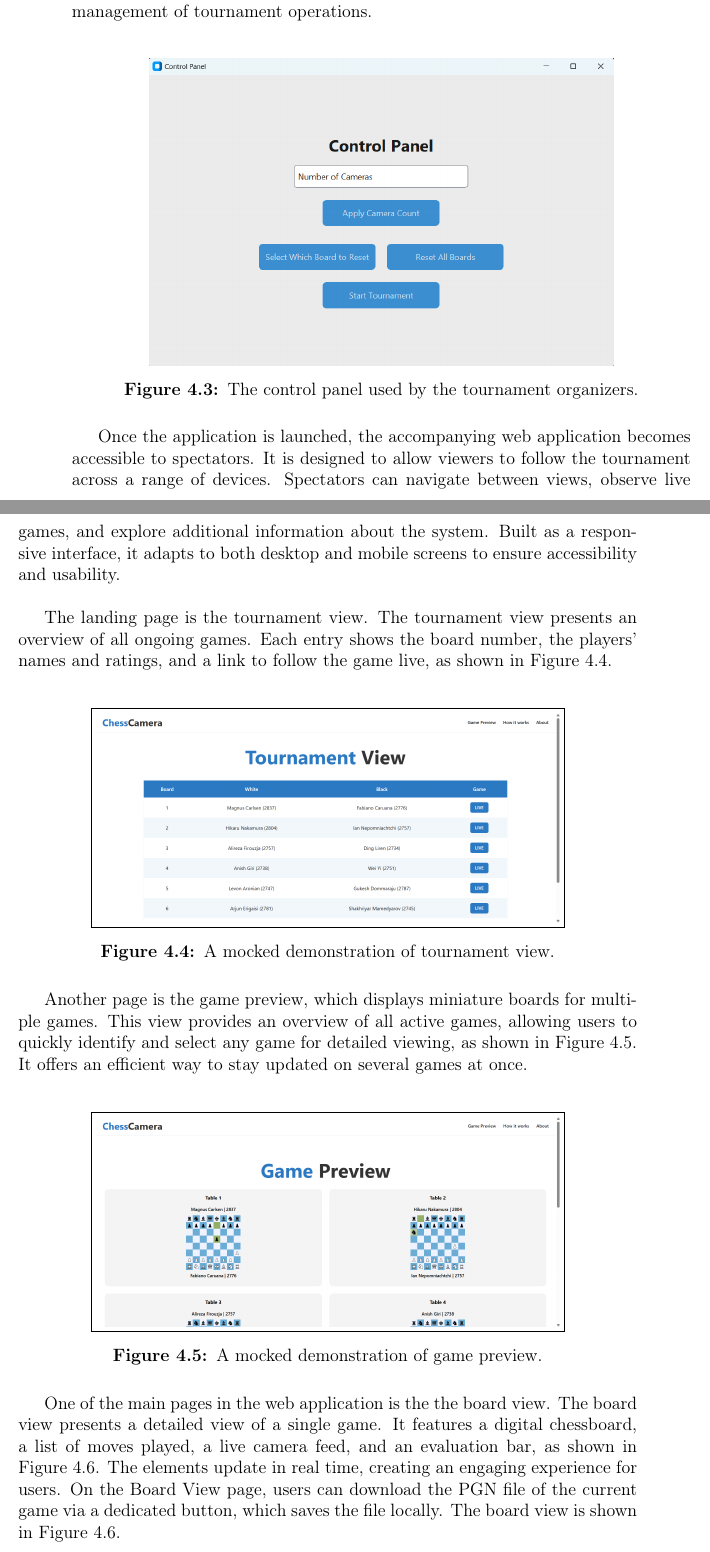
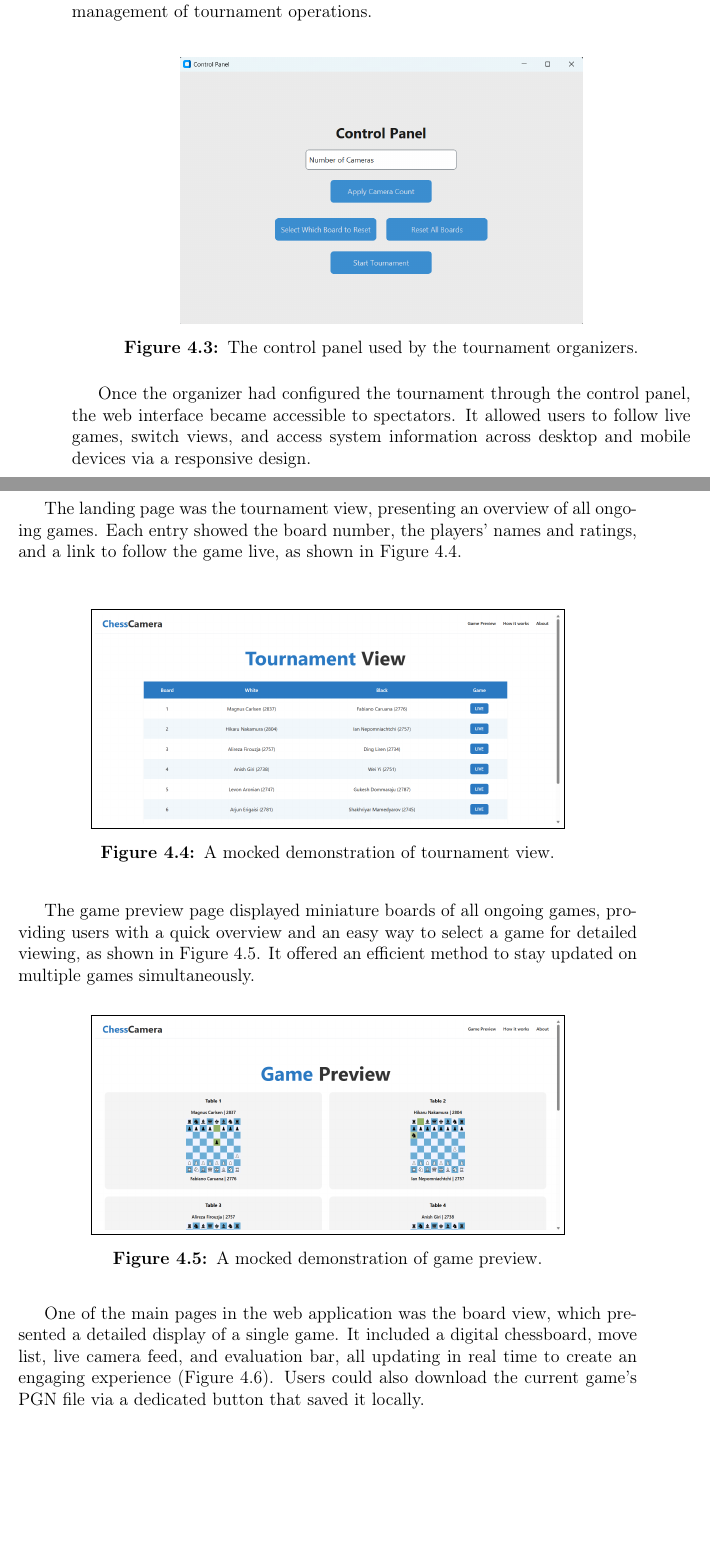
Before and after one commit to bachelor-gruppe-04/documentation, a LaTeX thesis (main.tex, which reads chapters/06-results.tex): two parts of pages 54 and 55 of 92, joined at a grey line, cut so that both start at the same text, the shorter picture padded with empty space. Compiled offline with pdfLaTeX; TikZ figures are drawn from their code, not taken from saved files.

Commit message:
Updates from Overleaf

```diff
--- a/chapters/06-results.tex
+++ b/chapters/06-results.tex
@@ -81,34 +61,11 @@ No errors, dropped messages, or unexpected behaviors were observed during testin
 
+The control panel was a standalone administrative interface used by tournament organizers to configure and manage the tournament setup. It allowed the organizer to select the number of cameras, initiate the tournament, and reset boards between rounds, as shown in Figure~\ref{fig:control-panel}. This interface ensured centralized management of tournament operations. \\
 
-% \begin{code}[h!]
-% \caption{Reset Specific Board}
-% \label{code:reset-specific-board}
-% \lstinputlisting[language=Python, firstline=9, lastline=17]{code/backend/logic/api/routes/admin_routes.py}
-% \end{code}
+\begin{figure}[h!] \centering \includegraphics[width=0.65\linewidth]{figures/results/frontend/control-panel/control-panel.png} \caption[Display of control panel]{The control panel used by the tournament organizers.}\label{fig:control-panel} \end{figure}
 
-% \begin{code}[h!]
-% \caption{Reset All Boards}
-% \label{code:reset-specific-board}
-% \lstinputlisting[language=Python, firstline=19, lastline=23]{code/backend/logic/api/routes/admin_routes.py}
-% \end{code}
+Once the organizer had configured the tournament through the control panel, the web interface became accessible to spectators. It allowed users to follow live games, switch views, and access system information across desktop and mobile devices via a responsive design. \\
 
-% \begin{code}[h!]
-% \caption{Get List of All Active Boards}
-% \label{code:get-boards-list}
-% \lstinputlisting[language=Python, firstline=25, lastline=29]{code/backend/logic/api/routes/admin_routes.py}
-% \end{code}
-
-% \begin{code}[h!]
-% \caption{Get Video Feed}
-% \label{code:video-feed}
-% \lstinputlisting[language=Python, firstline=7, lastline=20]{code/backend/logic/api/routes/video_routes.py}
-% \end{code}
-
-% \begin{code}[h!]
-% \caption{WebSocket route}
-% \label{code:websocket}
-% \lstinputlisting[language=Python, firstline=6, lastline=27]{code/backend/logic/api/routes/websocket_routes.py}
-% \end{code}
+The landing page was the tournament view, presenting an overview of all ongoing games. Each entry showed the board number, the players' names and ratings, and a link to follow the game live, as shown in Figure~\ref{fig:tournament-view-mocked}. \\
 
 
 
@@ -119,18 +72,10 @@ The frontend of the application serves as the user interface. It includes a cont
-The control panel is a standalone administrative interface used by tournament organizers to configure and manage the tournament setup. It allows the organizer to select the number of cameras, initiate the tournament, and reset boards between rounds, as shown in Figure~\ref{fig:control-panel}. This interface ensures the centralized management of tournament operations. \\
-
-\begin{figure}[h!] \centering \includegraphics[width=0.75\linewidth]{figures/results/frontend/control-panel/control-panel.png} \caption[Display of control panel]{The control panel used by the tournament organizers.}\label{fig:control-panel} \end{figure}
-
-Once the application is launched, the accompanying web application becomes accessible to spectators. It is designed to allow viewers to follow the tournament across a range of devices. Spectators can navigate between views, observe live games, and explore additional information about the system. Built as a responsive interface, it adapts to both desktop and mobile screens to ensure accessibility and usability. \\
-
-The landing page is the tournament view. The tournament view presents an overview of all ongoing games. Each entry shows the board number, the players' names and ratings, and a link to follow the game live, as shown in Figure~\ref{fig:tournament-view-mocked}. \\
-
 \begin{figure}[h!] \centering \fbox{\includegraphics[width=0.75\linewidth]{figures/results/frontend/tournament-view/mocked.png}}\caption[Display of tournament view]{A mocked demonstration of tournament view.}\label{fig:tournament-view-mocked} \end{figure}
 
-Another page is the game preview, which displays miniature boards for multiple games. This view provides an overview of all active games, allowing users to quickly identify and select any game for detailed viewing, as shown in Figure~\ref{fig:game-preview}. It offers an efficient way to stay updated on several games at once. \\
+The game preview page displayed miniature boards of all ongoing games, providing users with a quick overview and an easy way to select a game for detailed viewing, as shown in Figure~\ref{fig:game-preview}. It offered an efficient method to stay updated on multiple games simultaneously.
 
 \begin{figure}[h!] \centering \fbox{\includegraphics[width=0.75\linewidth]{figures/results/frontend/game-preview/desktop.png}}\caption[Display of game preview]{A mocked demonstration of game preview.}\label{fig:game-preview} \end{figure}
 
-One of the main pages in the web application is the the board view. The board view presents a detailed view of a single game. It features a digital chessboard, a list of moves played, a live camera feed, and an evaluation bar, as shown in Figure~\ref{fig:download-pgn}. The elements update in real time, creating an engaging experience for users. On the Board View page, users can download the \gls{pgn} file of the current game via a dedicated button, which saves the file locally. The board view is shown in Figure~\ref{fig:download-pgn}. \\
+One of the main pages in the web application was the board view, which presented a detailed display of a single game. It included a digital chessboard, move list, live camera feed, and evaluation bar, all updating in real time to create an engaging experience (Figure~\ref{fig:download-pgn}). Users could also download the current game's \gls{pgn} file via a dedicated button that saved it locally. \\
 
 \begin{figure}[h!] \centering \fbox{\includegraphics[width=0.75\linewidth]{figures/results/frontend/download-pgn/download-pgn.png}}\caption[Display of board view]{A demonstration of downloading a PGN file to a specific game}\label{fig:download-pgn} \end{figure}
 
```
Also changed, not shown: chapters/05-method.tex (+1 -1 lines), chapters/06-results.tex (46 more changed lines).
